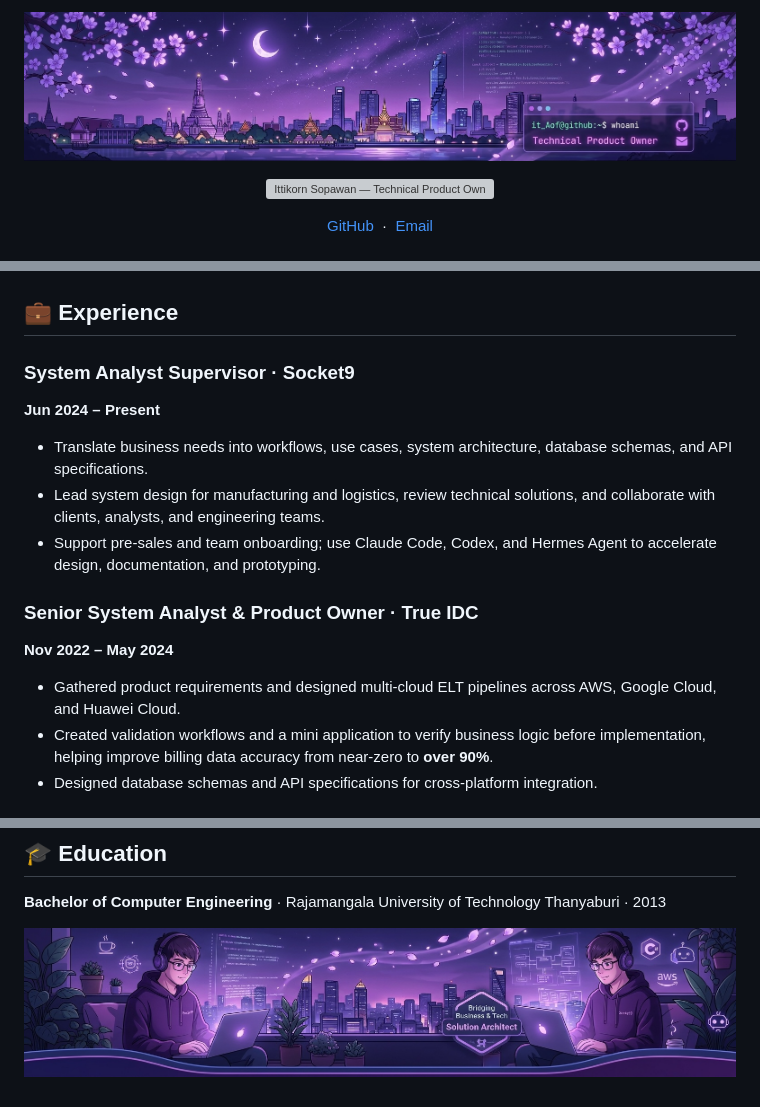
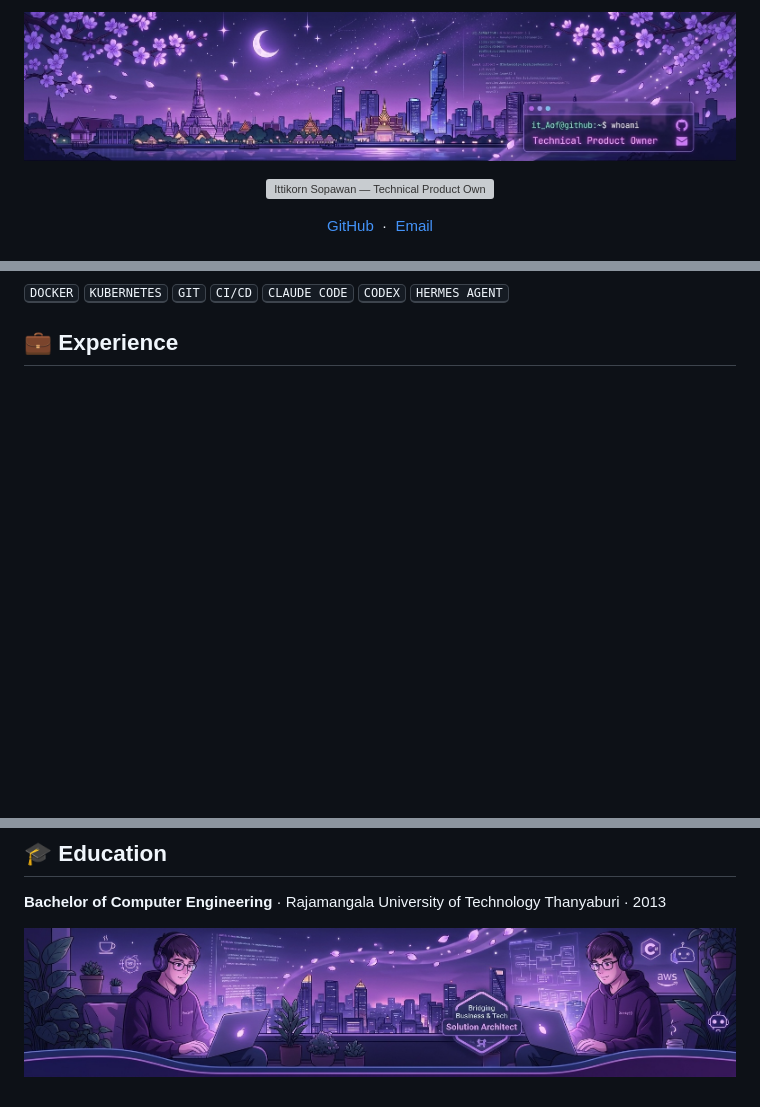
Before and after one commit to ittikornsopawan/ittikornsopawan, a Markdown page: README.md, 3 parts joined by grey strips. GitHub-like rendering; blank space fills up the shorter version; grey boxes are pictures that could not be loaded.

```diff
--- a/README.md
+++ b/README.md
@@ -1,5 +1,5 @@
 <p align="center">
-  <img src="asset/cover.jpg" alt="Ittikorn Sopawan profile cover" width="100%">
+  <img src="assets/cover.jpg" alt="Ittikorn Sopawan profile cover" width="100%">
 </p>
 
 <p align="center">
@@ -33,17 +44,4 @@
+<p><kbd>DOCKER</kbd> <kbd>KUBERNETES</kbd> <kbd>GIT</kbd> <kbd>CI/CD</kbd> <kbd>CLAUDE CODE</kbd> <kbd>CODEX</kbd> <kbd>HERMES AGENT</kbd></p>
 
 ## 💼 Experience
 
-### System Analyst Supervisor · Socket9
-**Jun 2024 – Present**
-
-- Translate business needs into workflows, use cases, system architecture, database schemas, and API specifications.
-- Lead system design for manufacturing and logistics, review technical solutions, and collaborate with clients, analysts, and engineering teams.
-- Support pre-sales and team onboarding; use Claude Code, Codex, and Hermes Agent to accelerate design, documentation, and prototyping.
-
-### Senior System Analyst & Product Owner · True IDC
-**Nov 2022 – May 2024**
-
-- Gathered product requirements and designed multi-cloud ELT pipelines across AWS, Google Cloud, and Huawei Cloud.
-- Created validation workflows and a mini application to verify business logic before implementation, helping improve billing data accuracy from near-zero to **over 90%**.
-- Designed database schemas and API specifications for cross-platform integration.
-
@@ -76,5 +85,5 @@
 **Bachelor of Computer Engineering** · Rajamangala University of Technology Thanyaburi · 2013
 
 <p align="center">
-  <img src="asset/footer.jpg" alt="Profile footer" width="100%">
+  <img src="assets/footer.jpg" alt="Profile footer" width="100%">
 </p>
```
Also changed, not shown: other parts of README.md (+49 -27 lines), assets/cover.jpg (renamed from asset/cover.jpg), assets/footer.jpg (renamed from asset/footer.jpg), 1 other file.
